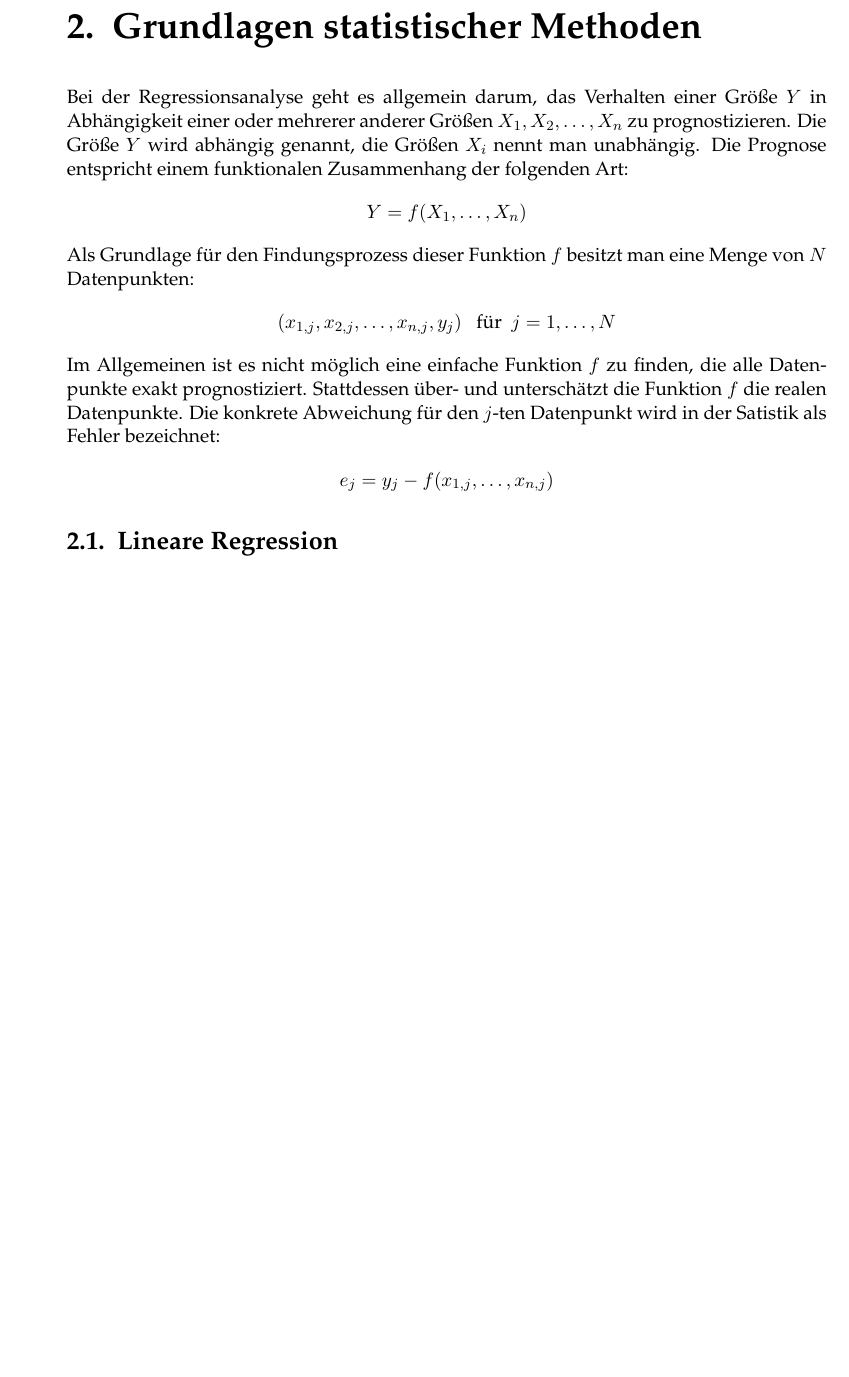
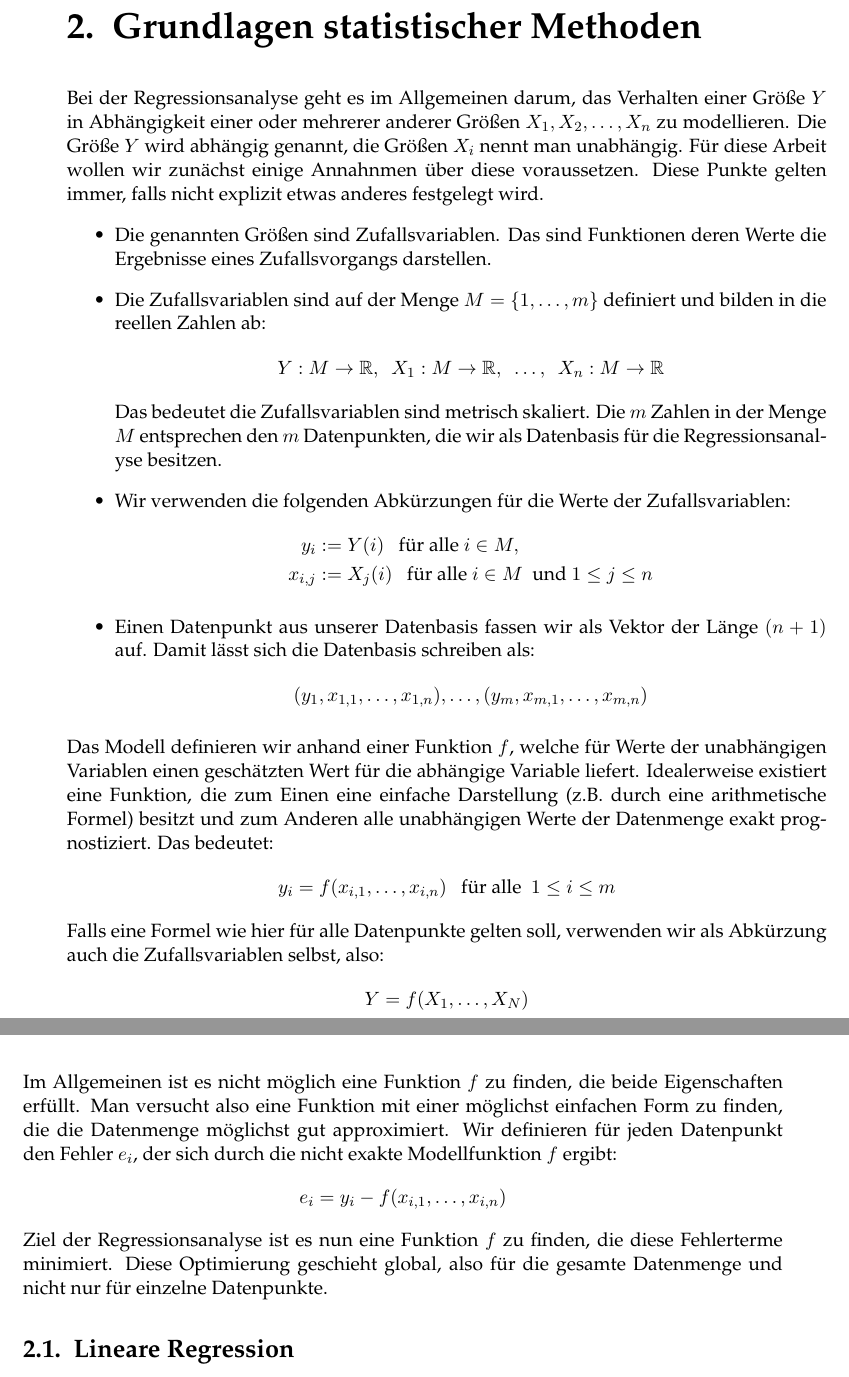
Before and after one commit to thomasheyenbrock/abschlussarbeit, a LaTeX thesis (latex/main.tex, which reads latex/chapters/Grundlagen.tex): part of page 15 of 29 before the commit and two parts of pages 15 and 16 of 29 after it, the two joined at a grey line, cut so that both start at the same text, the shorter picture padded with empty space. Compiled offline with pdfLaTeX; an older LaTeX class or package is replaced by its successor.

Commit message:
basics about regression

```diff
--- a/latex/chapters/Grundlagen.tex
+++ b/latex/chapters/Grundlagen.tex
@@ -1,17 +1,36 @@
 \chapter{Grundlagen statistischer Methoden}
 
-Bei der Regressionsanalyse geht es allgemein darum, das Verhalten einer Größe $Y$ in Abhängigkeit einer oder mehrerer anderer Größen $X_1, X_2, \dots, X_n$ zu prognostizieren. Die Größe $Y$ wird abhängig genannt, die Größen $X_i$ nennt man unabhängig. Die Prognose entspricht einem funktionalen Zusammenhang der folgenden Art:
+Bei der Regressionsanalyse geht es im Allgemeinen darum, das Verhalten einer Größe $Y$ in Abhängigkeit einer oder mehrerer anderer Größen $X_1, X_2, \dots, X_n$ zu modellieren. Die Größe $Y$ wird abhängig genannt, die Größen $X_i$ nennt man unabhängig. Für diese Arbeit wollen wir zunächst einige Annahnmen über diese voraussetzen. Diese Punkte gelten immer, falls nicht explizit etwas anderes festgelegt wird.
+\begin{itemize}
+    \item Die genannten Größen sind Zufallsvariablen. Das sind Funktionen deren Werte die Ergebnisse eines Zufallsvorgangs darstellen.
+    \item Die Zufallsvariablen sind auf der Menge $M = \{1, \dots, m\}$ definiert und bilden in die reellen Zahlen ab:
+    \begin{align*}
+        Y: M \rightarrow \mathbb{R},~~ X_1: M \rightarrow \mathbb{R},~~ \dots,~~ X_n: M \rightarrow \mathbb{R}
+    \end{align*}
+    Das bedeutet die Zufallsvariablen sind metrisch skaliert. Die $m$ Zahlen in der Menge $M$ entsprechen den $m$ Datenpunkten, die wir als Datenbasis für die Regressionsanalyse besitzen.
+    \item Wir verwenden die folgenden Abkürzungen für die Werte der Zufallsvariablen:
+    \begin{align*}
+        y_i &:= Y(i) ~~~\text{für alle}~ i \in M,\\
+        x_{i, j} &:= X_j(i) ~~~\text{für alle}~ i \in M ~~\text{und}~ 1 \leq j \leq n
+    \end{align*}
+    \item Einen Datenpunkt aus unserer Datenbasis fassen wir als Vektor der Länge $(n + 1)$ auf. Damit lässt sich die Datenbasis schreiben als:
+    \begin{align*}
+        (y_1, x_{1,1}, \dots, x_{1,n}), \dots, (y_m, x_{m,1}, \dots, x_{m,n})
+    \end{align*}
+\end{itemize}
+Das Modell definieren wir anhand einer Funktion $f$, welche für Werte der unabhängigen Variablen einen geschätzten Wert für die abhängige Variable liefert. Idealerweise existiert eine Funktion, die zum Einen eine einfache Darstellung (z.B. durch eine arithmetische Formel) besitzt und zum Anderen alle unabhängigen Werte der Datenmenge exakt prognostiziert. Das bedeutet:
 \begin{align*}
-    Y = f(X_1, \dots, X_n)
+    y_i = f(x_{i, 1}, \dots, x_{i, n}) ~~~\text{für alle}~~ 1 \leq i \leq m
 \end{align*}
-Als Grundlage für den Findungsprozess dieser Funktion $f$ besitzt man eine Menge von $N$ Datenpunkten:
+Falls eine Formel wie hier für alle Datenpunkte gelten soll, verwenden wir als Abkürzung auch die Zufallsvariablen selbst, also:
 \begin{align*}
-    (x_{1, j}, x_{2, j}, \dots, x_{n, j}, y_j) ~~~ \text{für} ~~ j = 1, \dots, N
+    Y = f(X_1, \dots, X_N)
 \end{align*}
-Im Allgemeinen ist es nicht möglich eine einfache Funktion $f$ zu finden, die alle Datenpunkte exakt prognostiziert. Stattdessen über- und unterschätzt die Funktion $f$ die realen Datenpunkte. Die konkrete Abweichung für den $j$-ten Datenpunkt wird in der Satistik als Fehler bezeichnet:
+Im Allgemeinen ist es nicht möglich eine Funktion $f$ zu finden, die beide Eigenschaften erfüllt. Man versucht also eine Funktion mit einer möglichst einfachen Form zu finden, die die Datenmenge möglichst gut approximiert. Wir definieren für jeden Datenpunkt den Fehler $e_i$, der sich durch die nicht exakte Modellfunktion $f$ ergibt:
 \begin{align*}
-    e_j = y_j - f(x_{1, j}, \dots, x_{n, j})
+    e_i = y_i - f(x_{i, 1}, \dots, x_{i, n})
 \end{align*}
+Ziel der Regressionsanalyse ist es nun eine Funktion $f$ zu finden, die diese Fehlerterme minimiert. Diese Optimierung geschieht global, also für die gesamte Datenmenge und nicht nur für einzelne Datenpunkte.
 
 \section{Lineare Regression}
 
```
Also changed, not shown: latex/main.pdf, 6 other files.
